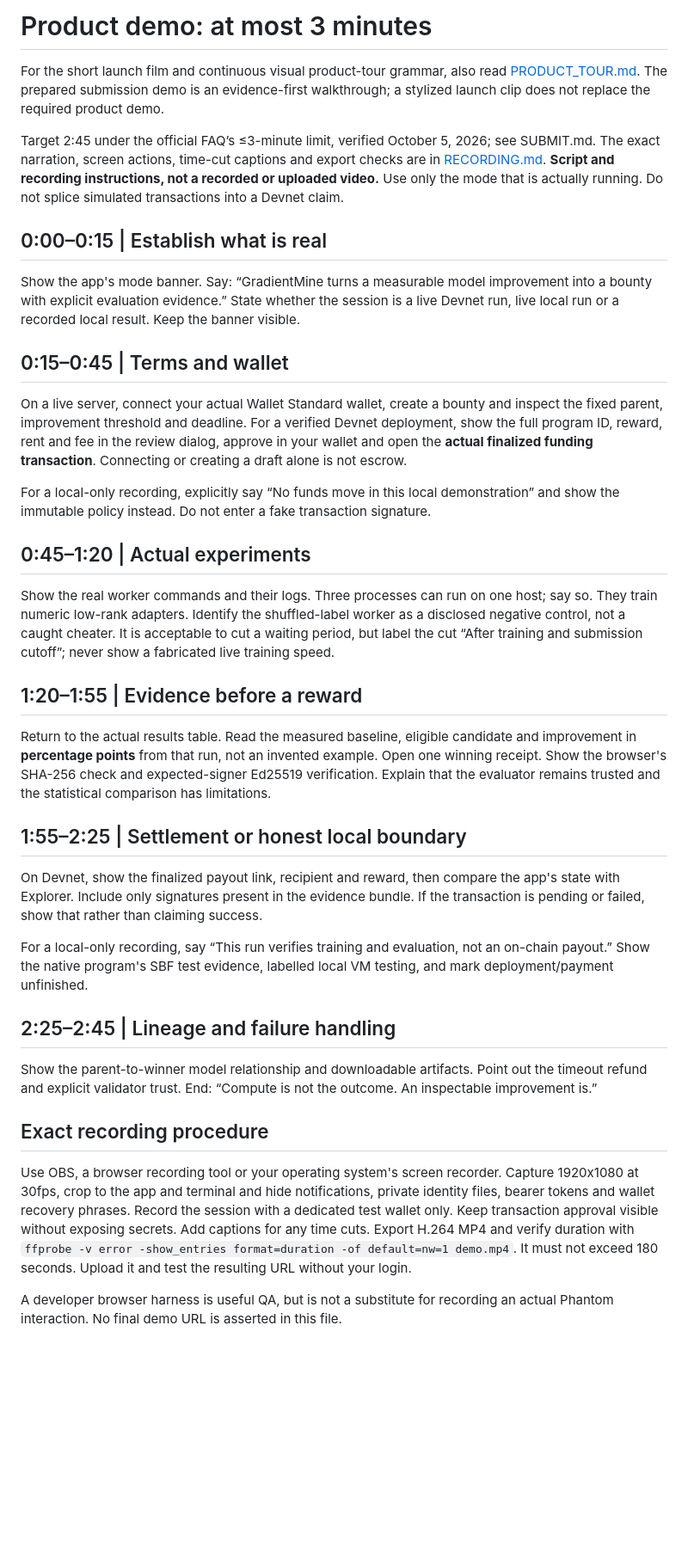
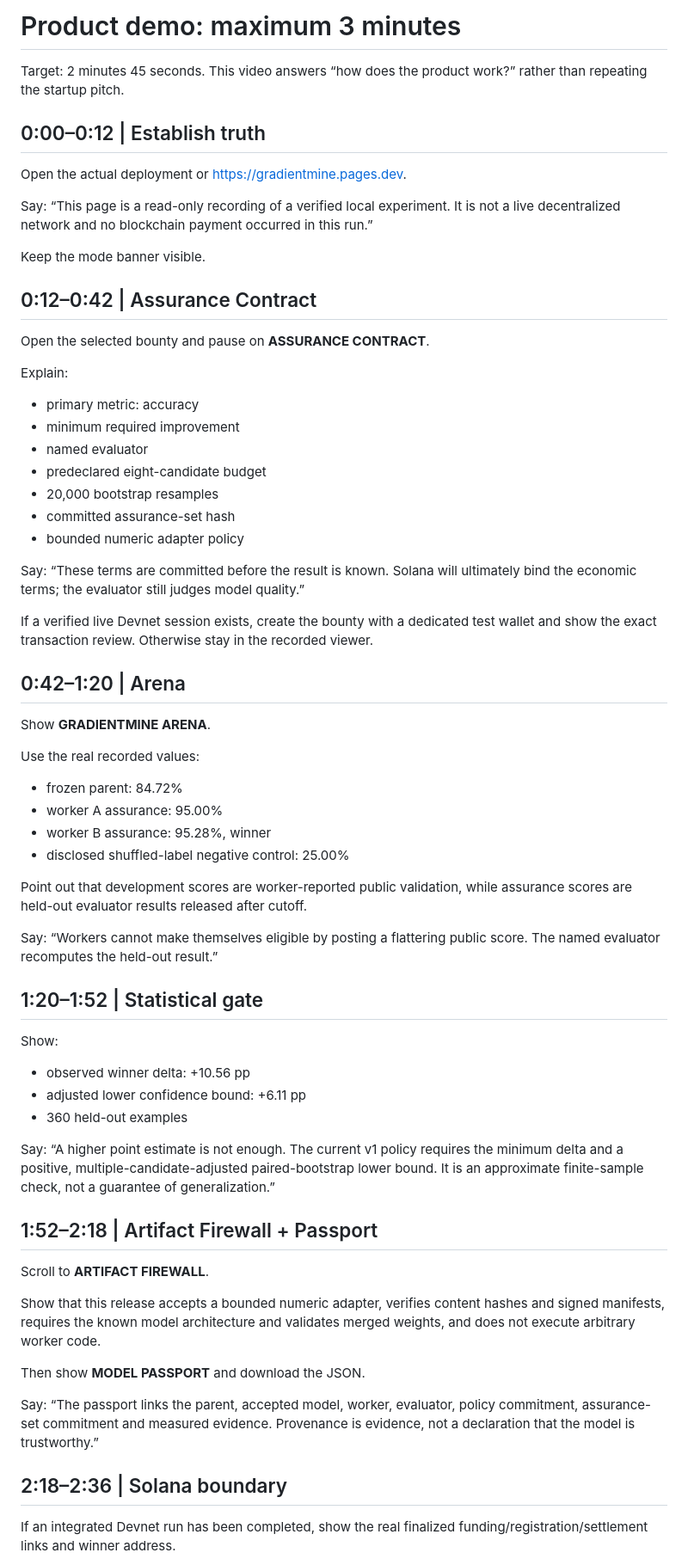
Before and after one commit to kapasainitishreddy/Gradientmine, a Markdown page: submission/DEMO.md, the part around one of its changes. Shown at 86% size. Rendered like a GitHub page; blank space fills up the shorter version.

Commit message:
docs: make demo showcase arena firewall and passport

```diff
--- a/submission/DEMO.md
+++ b/submission/DEMO.md
@@ -1,39 +1,66 @@
-# Product demo: at most 3 minutes
+# Product demo: maximum 3 minutes
 
-For the short launch film and continuous visual product-tour grammar, also read [PRODUCT_TOUR.md](PRODUCT_TOUR.md). The prepared submission demo is an evidence-first walkthrough; a stylized launch clip does not replace the required product demo.
+Target: 2 minutes 45 seconds. This video answers “how does the product work?” rather than repeating the startup pitch.
 
-Target 2:45 under the official FAQ’s ≤3-minute limit, verified October 5, 2026; see SUBMIT.md. The exact narration, screen actions, time-cut captions and export checks are in [RECORDING.md](RECORDING.md). **Script and recording instructions, not a recorded or uploaded video.** Use only the mode that is actually running. Do not splice simulated transactions into a Devnet claim.
+## 0:00–0:12 | Establish truth
 
-## 0:00–0:15 | Establish what is real
+Open the actual deployment or https://gradientmine.pages.dev.
 
-Show the app's mode banner. Say: “GradientMine turns a measurable model improvement into a bounty with explicit evaluation evidence.” State whether the session is a live Devnet run, live local run or a recorded local result. Keep the banner visible.
+Say: “This page is a read-only recording of a verified local experiment. It is not a live decentralized network and no blockchain payment occurred in this run.”
 
-## 0:15–0:45 | Terms and wallet
+Keep the mode banner visible.
 
-On a live server, connect your actual Wallet Standard wallet, create a bounty and inspect the fixed parent, improvement threshold and deadline. For a verified Devnet deployment, show the full program ID, reward, rent and fee in the review dialog, approve in your wallet and open the **actual finalized funding transaction**. Connecting or creating a draft alone is not escrow.
+## 0:12–0:42 | Assurance Contract
 
-For a local-only recording, explicitly say “No funds move in this local demonstration” and show the immutable policy instead. Do not enter a fake transaction signature.
+Open the selected bounty and pause on **ASSURANCE CONTRACT**.
 
-## 0:45–1:20 | Actual experiments
+Explain:
+- primary metric: accuracy
+- minimum required improvement
+- named evaluator
+- predeclared eight-candidate budget
+- 20,000 bootstrap resamples
+- committed assurance-set hash
+- bounded numeric adapter policy
 
-Show the real worker commands and their logs. Three processes can run on one host; say so. They train numeric low-rank adapters. Identify the shuffled-label worker as a disclosed negative control, not a caught cheater. It is acceptable to cut a waiting period, but label the cut “After training and submission cutoff”; never show a fabricated live training speed.
+Say: “These terms are committed before the result is known. Solana will ultimately bind the economic terms; the evaluator still judges model quality.”
 
-## 1:20–1:55 | Evidence before a reward
+If a verified live Devnet session exists, create the bounty with a dedicated test wallet and show the exact transaction review. Otherwise stay in the recorded viewer.
 
-Return to the actual results table. Read the measured baseline, eligible candidate and improvement in **percentage points** from that run, not an invented example. Open one winning receipt. Show the browser's SHA-256 check and expected-signer Ed25519 verification. Explain that the evaluator remains trusted and the statistical comparison has limitations.
+## 0:42–1:20 | Arena
 
-## 1:55–2:25 | Settlement or honest local boundary
+Show **GRADIENTMINE ARENA**.
 
-On Devnet, show the finalized payout link, recipient and reward, then compare the app's state with Explorer. Include only signatures present in the evidence bundle. If the transaction is pending or failed, show that rather than claiming success.
+Use the real recorded values:
+- frozen parent: 84.72%
+- worker A assurance: 95.00%
+- worker B assurance: 95.28%, winner
+- disclosed shuffled-label negative control: 25.00%
 
-For a local-only recording, say “This run verifies training and evaluation, not an on-chain payout.” Show the native program's SBF test evidence, labelled local VM testing, and mark deployment/payment unfinished.
+Point out that development scores are worker-reported public validation, while assurance scores are held-out evaluator results released after cutoff.
 
-## 2:25–2:45 | Lineage and failure handling
+Say: “Workers cannot make themselves eligible by posting a flattering public score. The named evaluator recomputes the held-out result.”
 
-Show the parent-to-winner model relationship and downloadable artifacts. Point out the timeout refund and explicit validator trust. End: “Compute is not the outcome. An inspectable improvement is.”
+## 1:20–1:52 | Statistical gate
 
-## Exact recording procedure
+Show:
+- observed winner delta: +10.56 pp
+- adjusted lower confidence bound: +6.11 pp
+- 360 held-out examples
 
-Use OBS, a browser recording tool or your operating system's screen recorder. Capture 1920x1080 at 30fps, crop to the app and terminal and hide notifications, private identity files, bearer tokens and wallet recovery phrases. Record the session with a dedicated test wallet only. Keep transaction approval visible without exposing secrets. Add captions for any time cuts. Export H.264 MP4 and verify duration with `ffprobe -v error -show_entries format=duration -of default=nw=1 demo.mp4`. It must not exceed 180 seconds. Upload it and test the resulting URL without your login.
+Say: “A higher point estimate is not enough. The current v1 policy requires the minimum delta and a positive, multiple-candidate-adjusted paired-bootstrap lower bound. It is an approximate finite-sample check, not a guarantee of generalization.”
 
-A developer browser harness is useful QA, but is not a substitute for recording an actual Phantom interaction. No final demo URL is asserted in this file.
+## 1:52–2:18 | Artifact Firewall + Passport
+
+Scroll to **ARTIFACT FIREWALL**.
+
+Show that this release accepts a bounded numeric adapter, verifies content hashes and signed manifests, requires the known model architecture and validates merged weights, and does not execute arbitrary worker code.
+
+Then show **MODEL PASSPORT** and download the JSON.
+
+Say: “The passport links the parent, accepted model, worker, evaluator, policy commitment, assurance-set commitment and measured evidence. Provenance is evidence, not a declaration that the model is trustworthy.”
+
+## 2:18–2:36 | Solana boundary
+
+If an integrated Devnet run has been completed, show the real finalized funding/registration/settlement links and winner address.
+
```
Also changed, not shown: other parts of submission/DEMO.md (+15 -0 lines).
